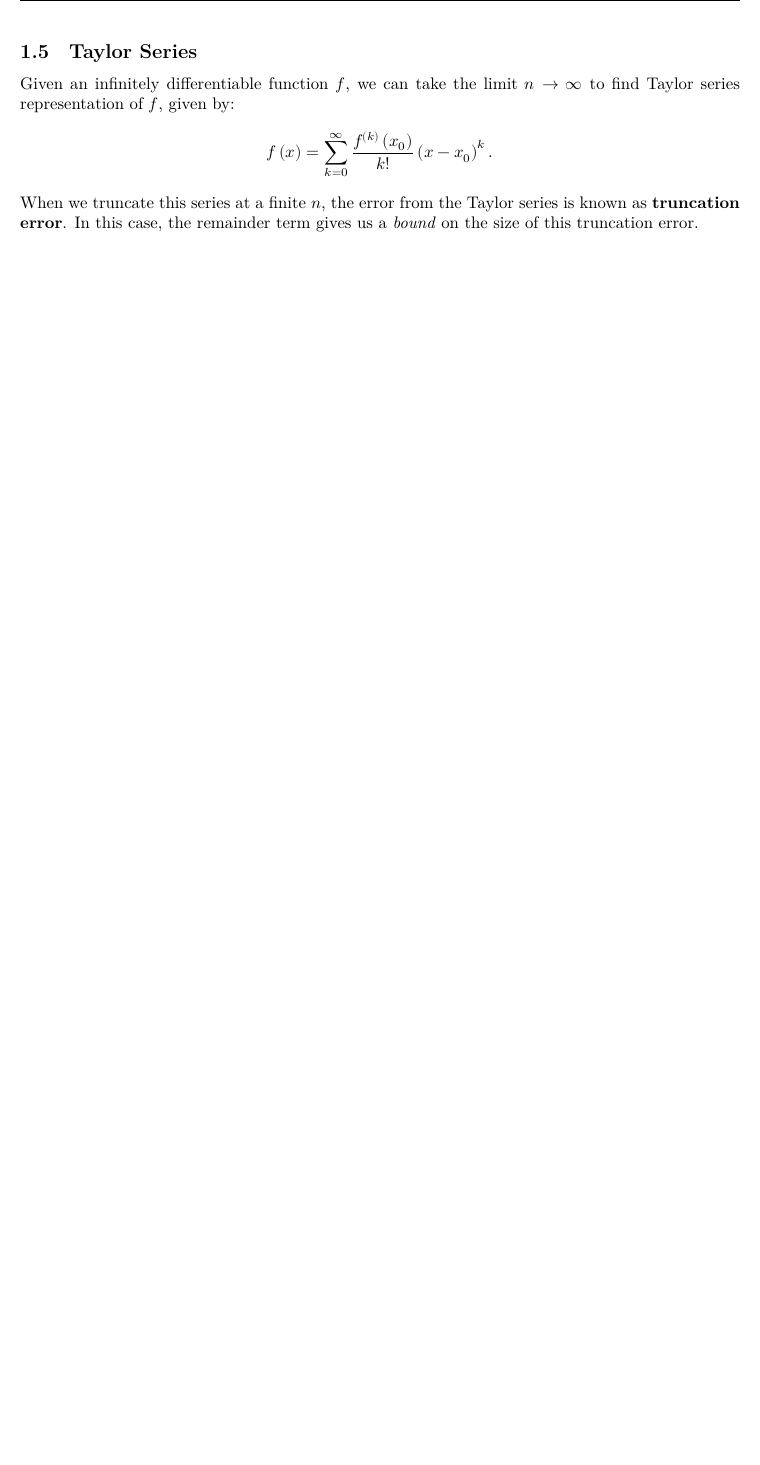
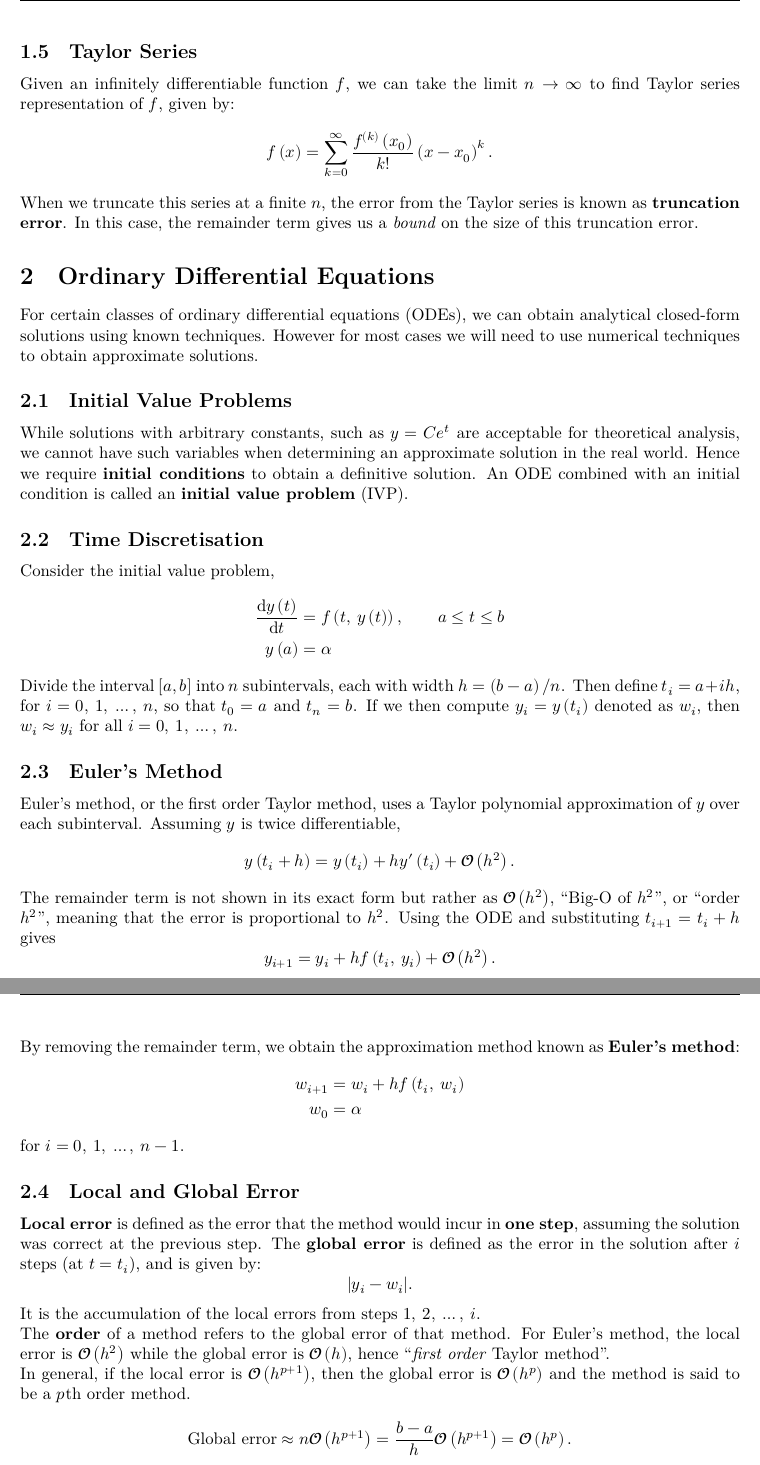
Before and after one commit to Tarang74/MXB103, a LaTeX document (MXB103 Lecture Notes.tex): part of page 7 of 7 before the commit and two parts of pages 7 and 8 of 8 after it, the two joined at a grey line, cut so that both start at the same text, the shorter picture padded with empty space. The pictures show the PDF file MXB103 Lecture Notes.pdf that the author committed with the source.

Commit message:
Complete week 3 notes

```diff
--- a/MXB103 Lecture Notes.tex
+++ b/MXB103 Lecture Notes.tex
@@ -257,4 +257,58 @@ Given an infinitely differentiable function \(f\), we can take the limit \(n \to
 \end{equation*}
 When we truncate this series at a finite \(n\), the error from the Taylor series is known as \textbf{truncation error}. In this case,
 the remainder term gives us a \textit{bound} on the size of this truncation error.
+\section{Ordinary Differential Equations}
+For certain classes of ordinary differential equations (ODEs), we can obtain analytical closed-form solutions using known techniques.
+However for most cases we will need to use numerical techniques to obtain approximate solutions.
+
+\subsection{Initial Value Problems}
+While solutions with arbitrary constants, such as \(y = C e^{t}\) are acceptable for theoretical analysis,
+we cannot have such variables when determining an approximate solution in the real world.
+Hence we require \textbf{initial conditions} to obtain a definitive solution. An ODE combined
+with an initial condition is called an \textbf{initial value problem} (IVP).
+\subsection{Time Discretisation}
+Consider the initial value problem,
+\begin{align*}
+    \odv{y\left( t \right)}{t} & = f\left( t,\: y\left( t \right) \right), \quad \quad a \leq t \leq b \\
+    y\left( a \right)          & = \alpha
+\end{align*}
+Divide the interval \(\interval{a}{b}\) into \(n\) subintervals, each with width \(h = \left( b - a \right) / n\).
+Then define \(t_i = a + i h\), for \(i = 0,\: 1,\: \ldots,\: n\), so that \(t_0 = a\) and \(t_n = b\). If we then compute
+\(y_i = y\left( t_i \right)\) denoted as \(w_i\), then \(w_i \approx y_i\) for all \(i = 0,\: 1,\: \ldots,\: n\).
+\subsection{Euler's Method}
+Euler's method, or the first order Taylor method, uses a Taylor polynomial approximation of \(y\) over each subinterval.
+Assuming \(y\) is twice differentiable,
+\begin{equation*}
+    y\left( t_i + h \right) = y\left( t_i \right) + h y'\left( t_i \right) + \mathcal{O}\left( h^2 \right).
+\end{equation*}
+The remainder term is not shown in its exact form but rather as \(\mathcal{O}\left( h^2 \right)\), ``Big-O of \(h^2\)'', or ``order \(h^2\)'', meaning that
+the error is proportional to \(h^2\). Using the ODE and substituting \(t_{i + 1} = t_i + h\) gives
+\begin{equation*}
+    y_{i + 1} = y_i + h f\left( t_i,\: y_i \right) + \mathcal{O}\left( h^2 \right).
+\end{equation*}
+By removing the remainder term, we obtain the approximation method known as \textbf{Euler's method}:
+\begin{align*}
+    w_{i + 1}         & = w_i + h f\left( t_i,\: w_i \right) \\
+    w_0 & = \alpha
+\end{align*}
+for \(i = 0,\: 1,\: \ldots,\: n - 1\).
+\subsection{Local and Global Error}
+\textbf{Local error} is defined as the error that the method would incur in \textbf{one step},
+assuming the solution was correct at the previous step.
+The \textbf{global error} is defined as the error in the solution after \(i\) steps (at \(t = t_i\)),
+and is given by:
+\begin{equation*}
+    \abs*{y_i - w_i}.
+\end{equation*}
+It is the accumulation of the local errors from steps \(1,\: 2,\: \ldots,\: i\).
+
+The \textbf{order} of a method refers to the global error of that method. For Euler's
+method, the local error is \(\mathcal{O}\left( h^2 \right)\) while the global error is
+\(\mathcal{O}\left( h \right)\), hence ``\textit{first order} Taylor method''.
+
+In general, if the local error is \(\mathcal{O}\left( h^{p + 1} \right)\), then the global error is
+\(\mathcal{O}\left( h^p \right)\) and the method is said to be a \(p\)th order method.
+\begin{equation*}
+    \text{Global error} \approx n \mathcal{O}\left( h^{p + 1} \right) = \frac{b - a}{h} \mathcal{O}\left( h^{p + 1} \right) = \mathcal{O}\left( h^p \right).
+\end{equation*}
 \end{document}
```
Also changed, not shown: MXB103 Lecture Notes.pdf, MXB103 Lecture Notes.tex (2 more changed lines), 6 other files.
